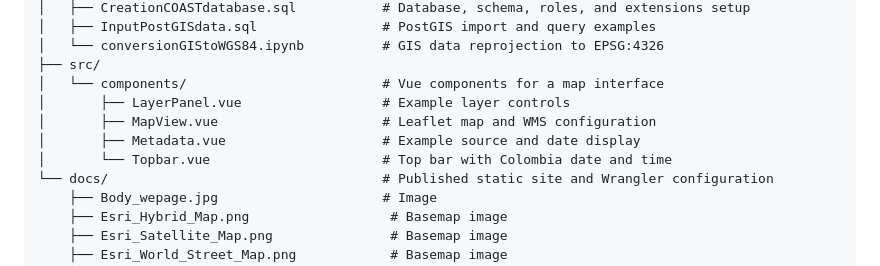
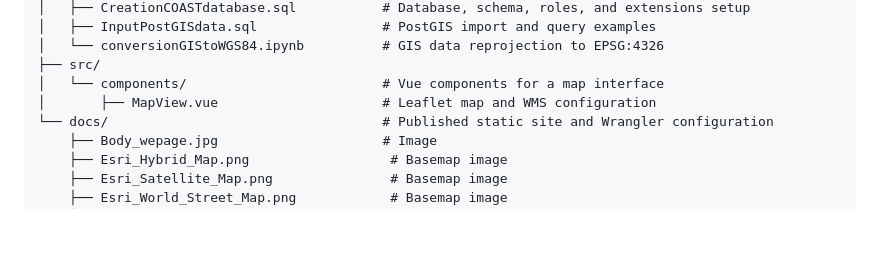
Before and after one commit to sei-latam/COAST-Wind-Geoportal, a Markdown page: README.md, the part around the change. Drawn GitHub-style; blank space fills up the shorter version.

```diff
--- a/README.md
+++ b/README.md
@@ -68,10 +68,7 @@ The scripts and documents describe parts of the geographic infrastructure, but t
 │   └── conversionGIStoWGS84.ipynb          # GIS data reprojection to EPSG:4326
 ├── src/
 │   └── components/                         # Vue components for a map interface
-│       ├── LayerPanel.vue                  # Example layer controls
 │       ├── MapView.vue                     # Leaflet map and WMS configuration
-│       ├── Metadata.vue                    # Example source and date display
-│       └── Topbar.vue                      # Top bar with Colombia date and time
 └── docs/                                   # Published static site and Wrangler configuration
     ├── Body_wepage.jpg                     # Image
     ├── Esri_Hybrid_Map.png                  # Basemap image
```
